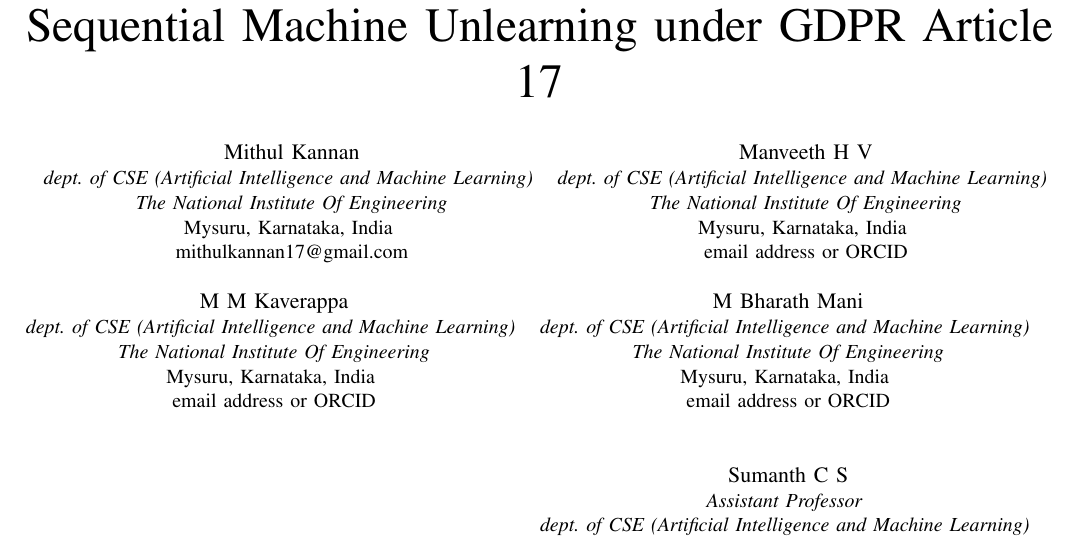
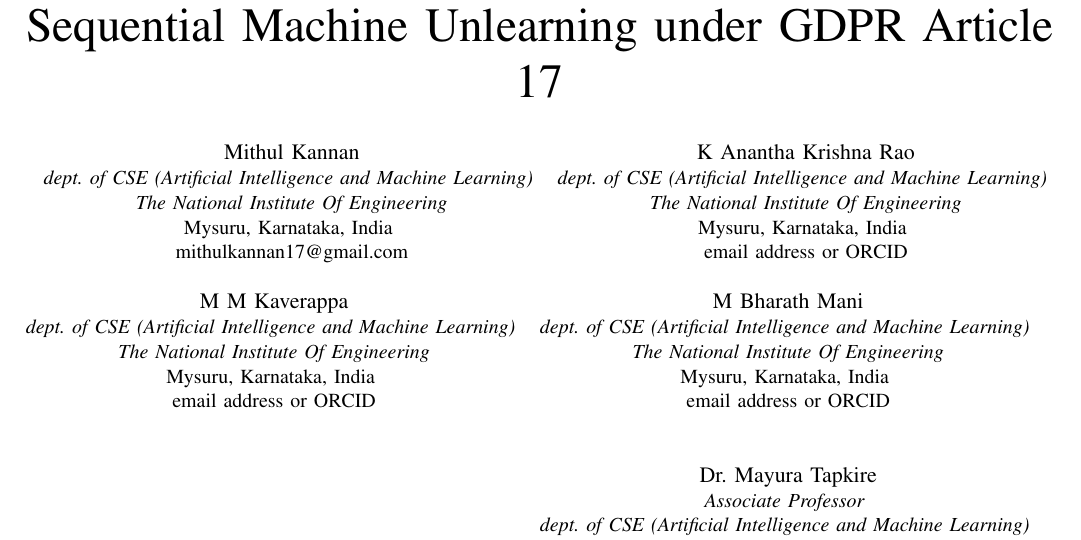
Before and after one commit to mithulkannan17/Adaptive-unlearning, a LaTeX paper (paper_ieee.tex): part of page 1 of 5, cut so that both start at the same text. Compiled offline with pdfLaTeX.

Commit message:
Update authors to K Anantha Krishna Rao and Assoc. Prof. Dr. Mayura Tapkire (centered in second row)

```diff
--- a/paper_ieee.tex
+++ b/paper_ieee.tex
@@ -30,7 +30,7 @@
 Mysuru, Karnataka, India \\
 mithulkannan17@gmail.com}
 \and
-\IEEEauthorblockN{Manveeth H V}
+\IEEEauthorblockN{K Anantha Krishna Rao}
 \IEEEauthorblockA{\textit{dept. of CSE (Artificial Intelligence and Machine Learning)} \\
 \textit{The National Institute Of Engineering}\\
 Mysuru, Karnataka, India \\
@@ -48,8 +48,8 @@
 Mysuru, Karnataka, India \\
 email address or ORCID}
 \\[2.5ex]
-\IEEEauthorblockN{Sumanth C S}
-\IEEEauthorblockA{\textit{Assistant Professor} \\
+\IEEEauthorblockN{Dr. Mayura Tapkire}
+\IEEEauthorblockA{\textit{Associate Professor} \\
 \textit{dept. of CSE (Artificial Intelligence and Machine Learning)} \\
 \textit{The National Institute Of Engineering}\\
 Mysuru, Karnataka, India \\
```
Also changed, not shown: 1 other file.
